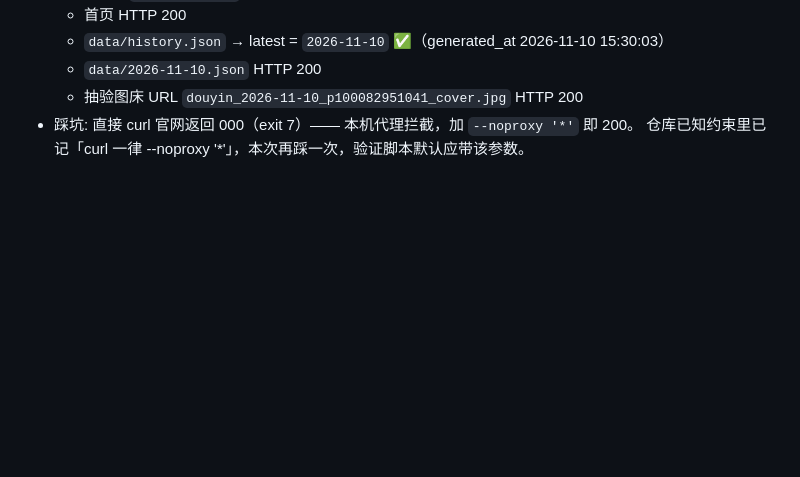
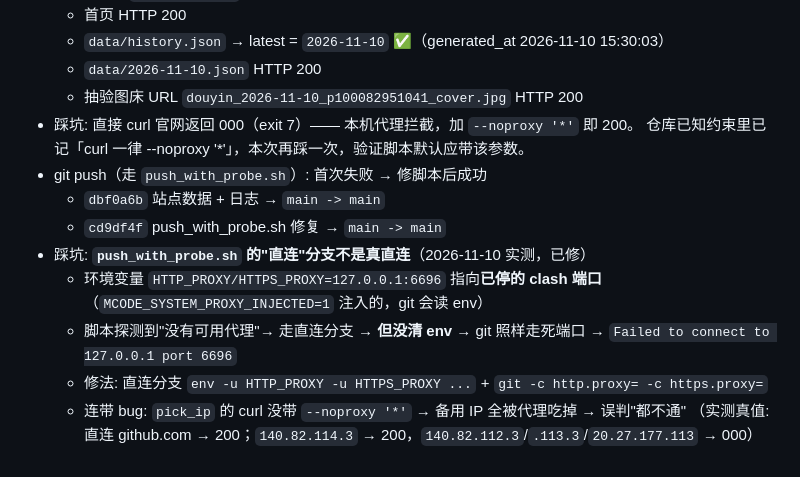
Before and after one commit to where20/douyin-product-push, a Markdown page: memory/2026-11-10.md, the part around the change. GitHub-like rendering; blank space fills up the shorter version.

```diff
--- a/memory/2026-11-10.md
+++ b/memory/2026-11-10.md
@@ -59,3 +59,14 @@
   - 抽验图床 URL `douyin_2026-11-10_p100082951041_cover.jpg` HTTP 200
 - 踩坑: 直接 curl 官网返回 000（exit 7）—— 本机代理拦截，加 `--noproxy '*'` 即 200。
   仓库已知约束里已记「curl 一律 --noproxy '*'」，本次再踩一次，验证脚本默认应带该参数。
+- git push（走 `push_with_probe.sh`）: 首次失败 → 修脚本后成功
+  - `dbf0a6b` 站点数据 + 日志 → `main -> main`
+  - `cd9df4f` push_with_probe.sh 修复 → `main -> main`
+- 踩坑: **`push_with_probe.sh` 的"直连"分支不是真直连**（2026-11-10 实测，已修）
+  - 环境变量 `HTTP_PROXY/HTTPS_PROXY=127.0.0.1:6696` 指向**已停的 clash 端口**
+    （`MCODE_SYSTEM_PROXY_INJECTED=1` 注入的，git 会读 env）
+  - 脚本探测到"没有可用代理"→ 走直连分支 → **但没清 env** → git 照样走死端口
+    → `Failed to connect to 127.0.0.1 port 6696`
+  - 修法: 直连分支 `env -u HTTP_PROXY -u HTTPS_PROXY ...` + `git -c http.proxy= -c https.proxy=`
+  - 连带 bug: `pick_ip` 的 curl 没带 `--noproxy '*'` → 备用 IP 全被代理吃掉 → 误判"都不通"
+    （实测真值: 直连 github.com → 200；`140.82.114.3` → 200，`140.82.112.3`/`.113.3`/`20.27.177.113` → 000）
```
Also changed, not shown: AGENTS.md (+13 -0 lines).
